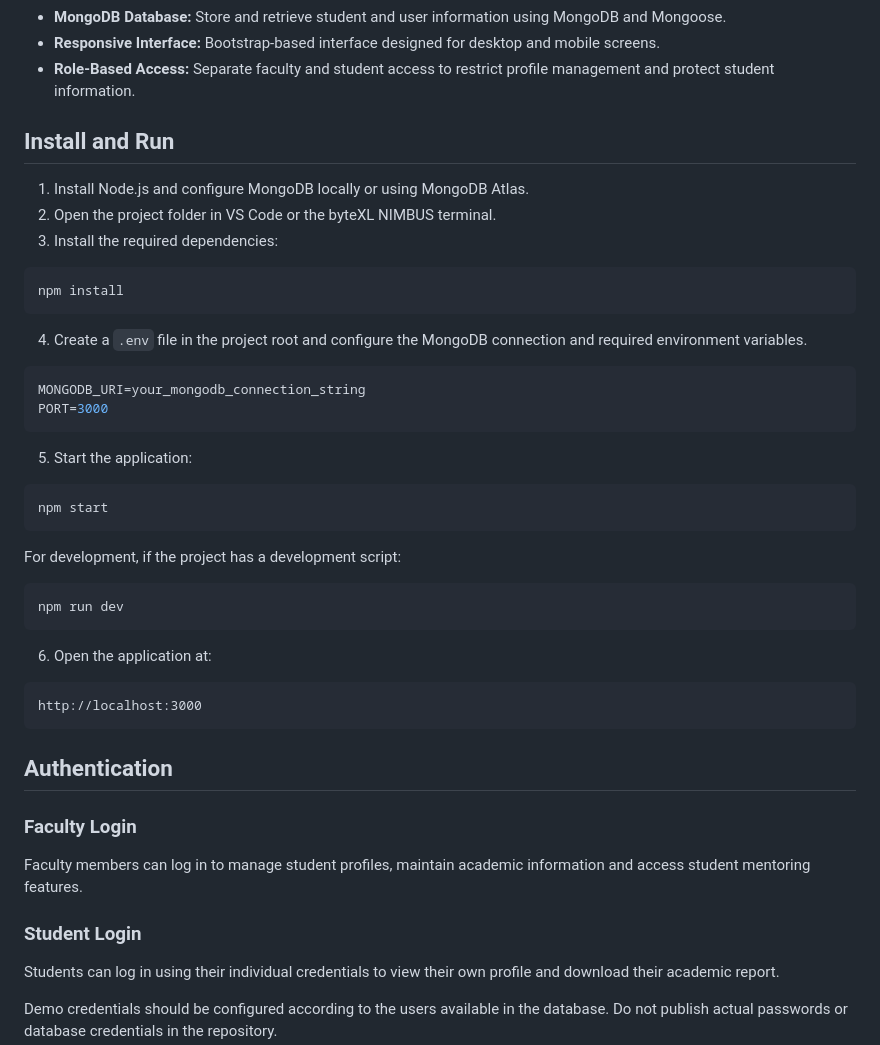
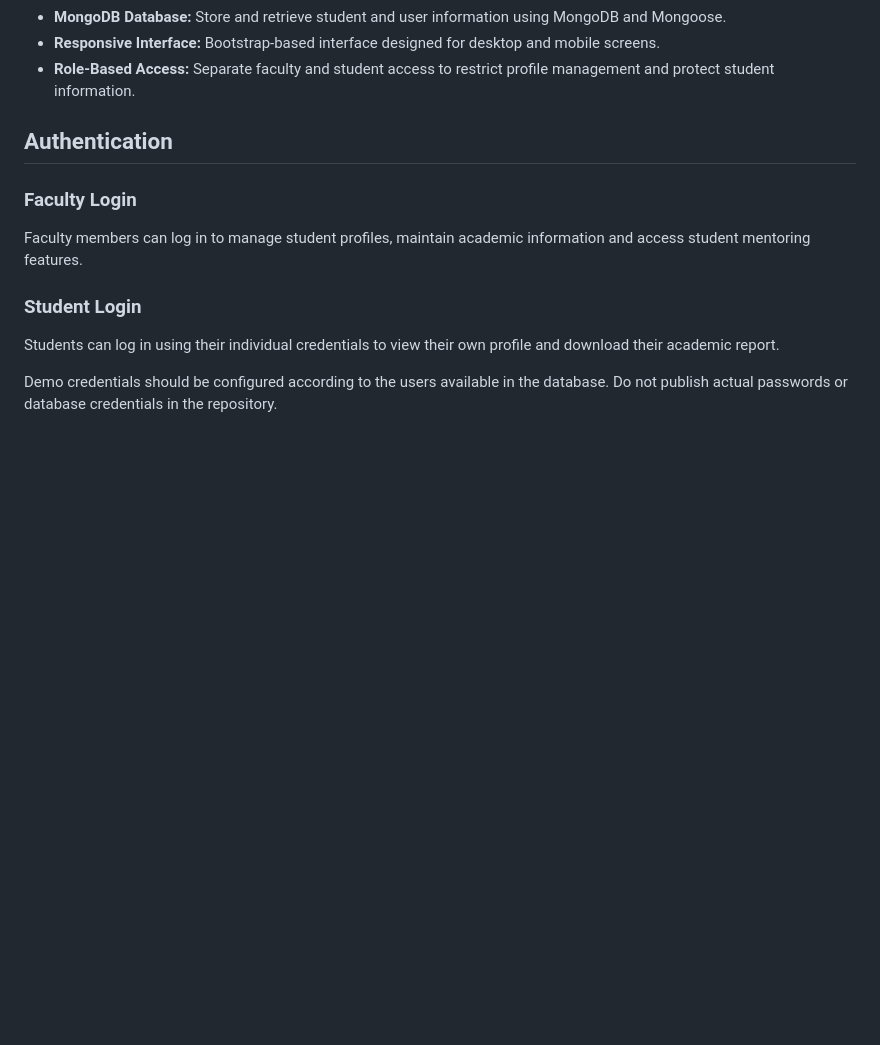
Before and after one commit to santhoshprakash246/Student-Profiling-System, a Markdown page: README.md, the part around the change. GitHub-like rendering; blank space fills up the shorter version.

````diff
--- a/README.md
+++ b/README.md
@@ -22,40 +22,6 @@ HTML5, CSS3, Bootstrap 5, JavaScript, Node.js, Express.js, MongoDB and Mongoose.
 * **Responsive Interface:** Bootstrap-based interface designed for desktop and mobile screens.
 * **Role-Based Access:** Separate faculty and student access to restrict profile management and protect student information.
 
-## Install and Run
-
-1. Install Node.js and configure MongoDB locally or using MongoDB Atlas.
-2. Open the project folder in VS Code or the byteXL NIMBUS terminal.
-3. Install the required dependencies:
-
-```bash
-npm install
-```
-
-4. Create a `.env` file in the project root and configure the MongoDB connection and required environment variables.
-
-```env
-MONGODB_URI=your_mongodb_connection_string
-PORT=3000
-```
-
-5. Start the application:
-
-```bash
-npm start
-```
-
-For development, if the project has a development script:
-
-```bash
-npm run dev
-```
-
-6. Open the application at:
-
-```text
-http://localhost:3000
-```
 
 ## Authentication
 
````
